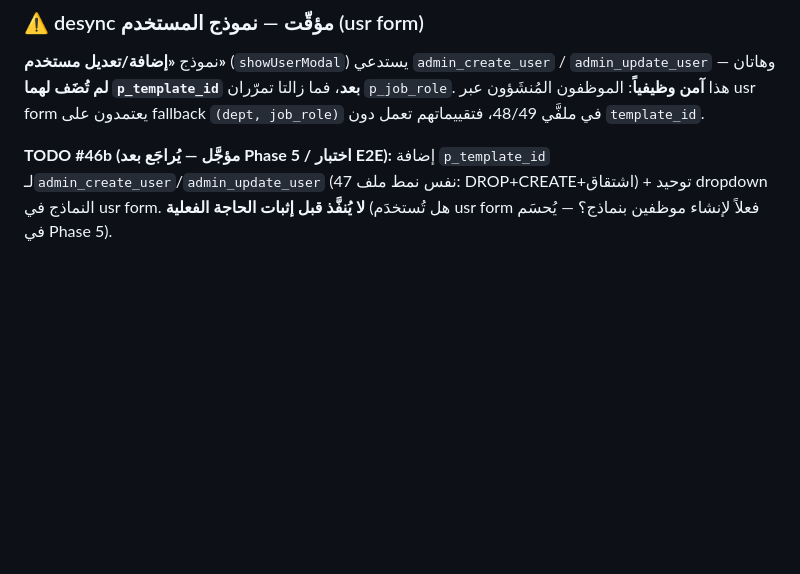
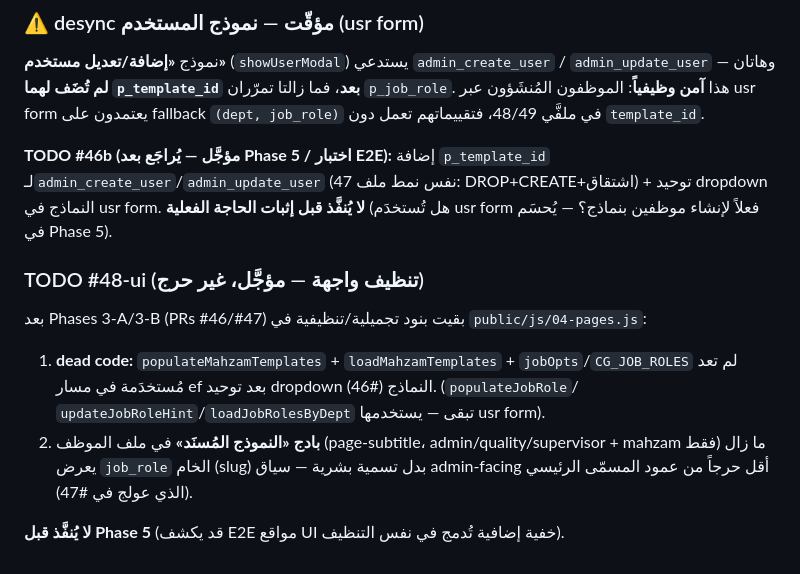
Before and after one commit to Kayed55/kayedkk, a Markdown page: security-migration/README.md, the part around the change. Rendered like a GitHub page; blank space fills up the shorter version.

Commit message:
docs: record #48-ui backlog (dead code + mahzam admin slug badge) (#38) (#48)
توثيق بنود تنظيف الواجهة المؤجَّلة بعد Phases 3-A/3-B:
- dead code (populateMahzamTemplates/loadMahzamTemplates/jobOpts) بعد توحيد dropdown #46.
- بادج «النموذج المُسنَد» (2173) ما زال يعرض slug — سياق admin، أقل حرجاً.
لا يُنفَّذ قبل Phase 5 (قد يكشف E2E مواقع خفية إضافية). refs #38.

Co-authored-by: Claude Opus 4.8 (1M context) <noreply@anthropic.com>

```diff
--- a/security-migration/README.md
+++ b/security-migration/README.md
@@ -79,3 +79,16 @@ fallback `(dept, job_role)` في ملفَّي 48/49، فتقييماتهم تع
 لـ`admin_create_user`/`admin_update_user` (نفس نمط ملف 47: DROP+CREATE+اشتقاق) +
 توحيد dropdown النماذج في usr form. **لا يُنفَّذ قبل إثبات الحاجة الفعلية**
 (هل تُستخدَم usr form فعلاً لإنشاء موظفين بنماذج؟ — يُحسَم في Phase 5).
+
+### TODO #48-ui (تنظيف واجهة — مؤجَّل، غير حرج)
+
+بعد Phases 3-A/3-B (PRs #46/#47) بقيت بنود تجميلية/تنظيفية في `public/js/04-pages.js`:
+
+1. **dead code:** `populateMahzamTemplates` + `loadMahzamTemplates` + `jobOpts`/`CG_JOB_ROLES`
+   لم تعد مُستخدَمة في مسار ef بعد توحيد dropdown النماذج (#46). (`populateJobRole`/
+   `updateJobRoleHint`/`loadJobRolesByDept` تبقى — يستخدمها usr form).
+2. **بادج «النموذج المُسنَد»** في ملف الموظف (page-subtitle، admin/quality/supervisor + mahzam فقط)
+   ما زال يعرض `job_role` الخام (slug) بدل تسمية بشرية — سياق admin-facing أقل حرجاً من
+   عمود المسمّى الرئيسي (الذي عولج في #47).
+
+**لا يُنفَّذ قبل Phase 5** (قد يكشف E2E مواقع UI خفية إضافية تُدمج في نفس التنظيف).
```
